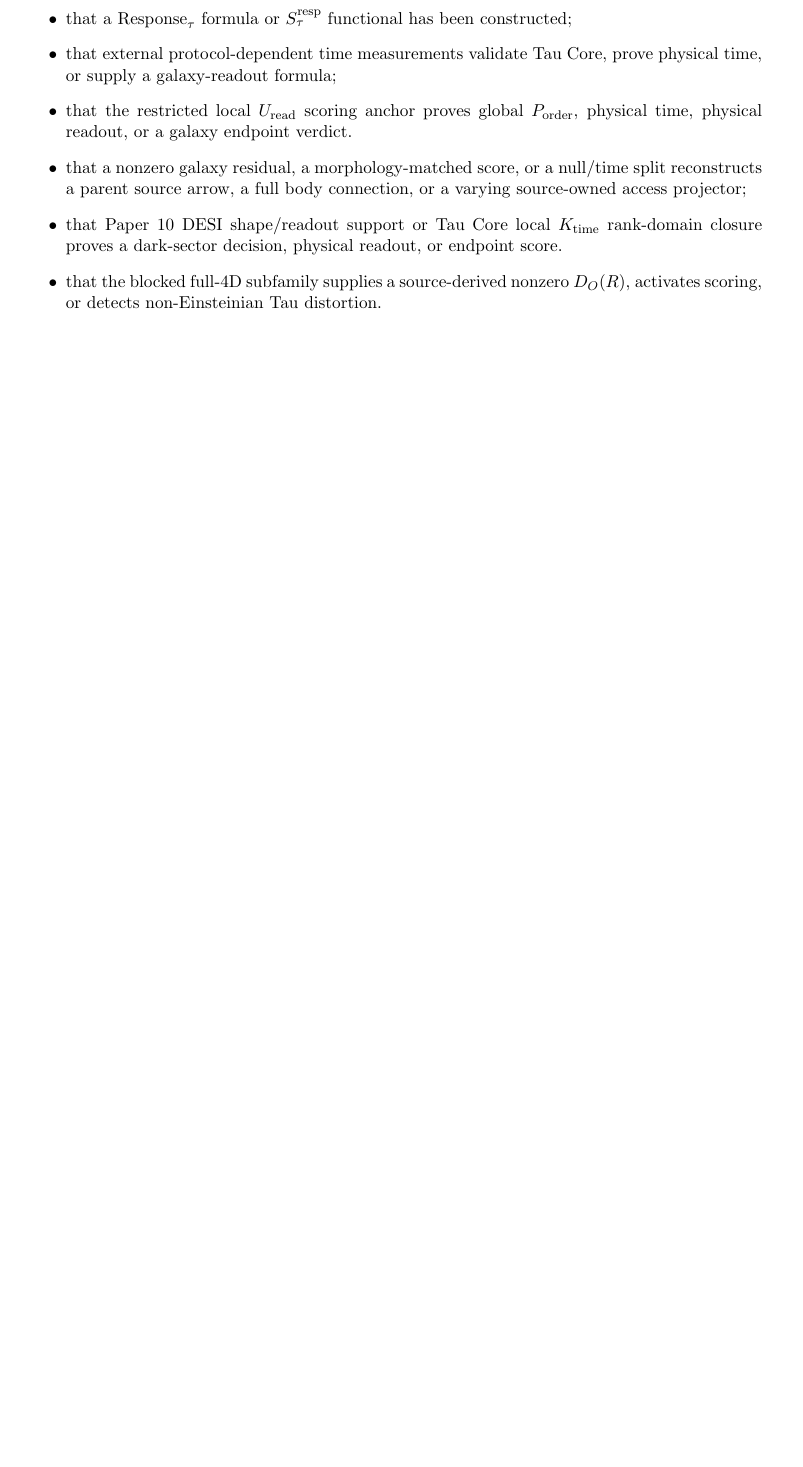
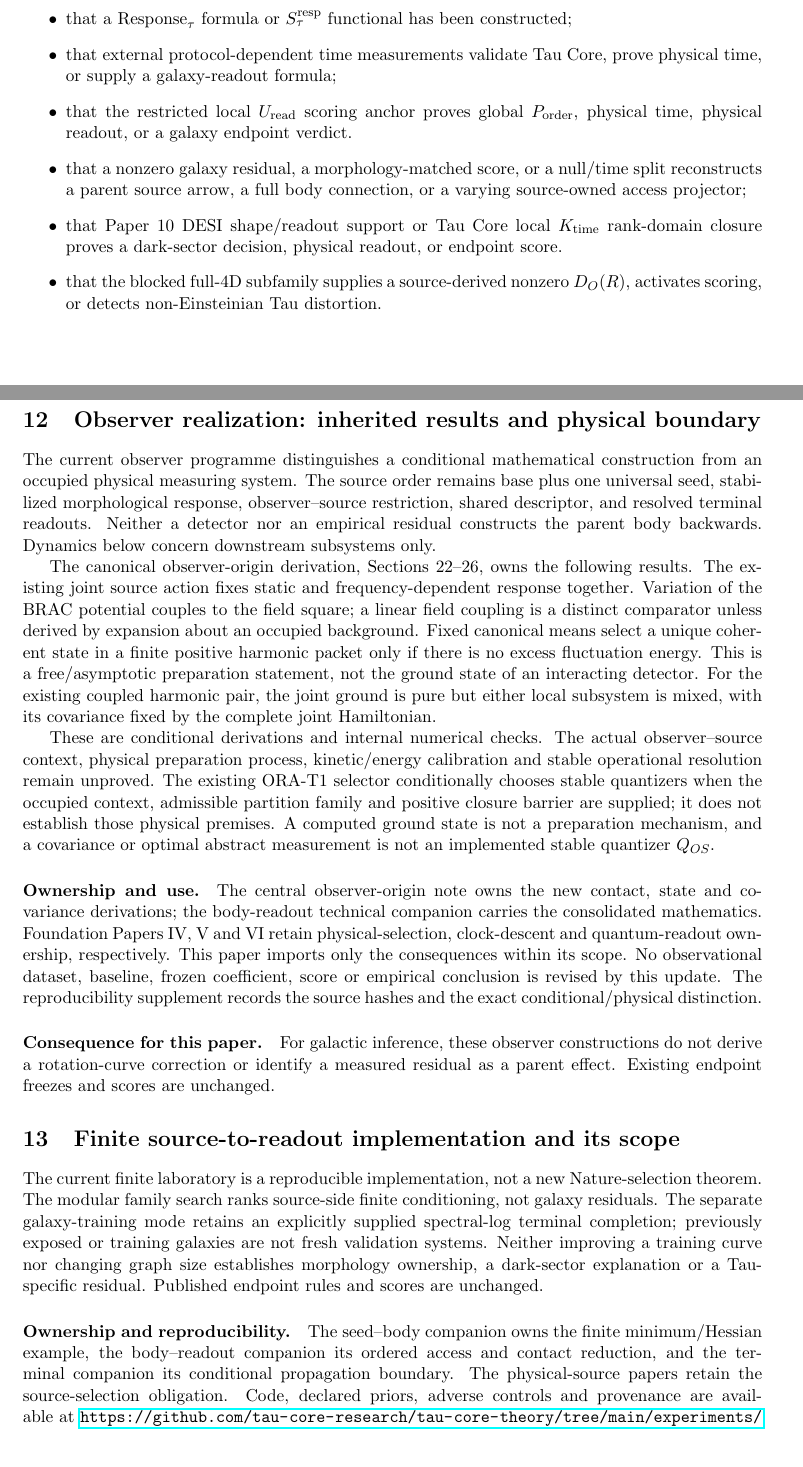
Before and after one commit to tau-core-research/tau-core-galaxy-dark-sector-decision-paper11, a LaTeX paper (paper11_submission_source/main.tex): part of page 12 of 13 before the commit and two parts of pages 12 and 13 of 14 after it, the two joined at a grey line, cut so that both start at the same text, the shorter picture padded with empty space. Compiled offline with pdfLaTeX.

Commit message:
research: integrate observer and finite-source results into current papers

```diff
--- a/paper11_submission_source/main.tex
+++ b/paper11_submission_source/main.tex
@@ -797,6 +819,58 @@ physical readout, or endpoint score.
 \(D_O(R)\), activates scoring, or detects non-Einsteinian Tau distortion.
 \end{itemize}
 
+% BEGIN OBSERVER UPDATE 20260914
+\section{Observer realization: inherited results and physical boundary}
+\label{sec:observer-update-20260914}
+The current observer programme distinguishes a conditional mathematical
+construction from an occupied physical measuring system. The source order
+remains base plus one universal seed, stabilized morphological response,
+observer--source restriction, shared descriptor, and resolved terminal
+readouts. Neither a detector nor an empirical residual constructs the parent
+body backwards. Dynamics below concern downstream subsystems only.
+
+The canonical observer-origin derivation, Sections 22--26, owns the following
+results. The existing joint source action fixes static and frequency-dependent
+response together. Variation of the BRAC potential couples to the field
+square; a linear field coupling is a distinct comparator unless derived by
+expansion about an occupied background. Fixed canonical means select a unique
+coherent state in a finite positive harmonic packet only if there is no excess
+fluctuation energy. This is a free/asymptotic preparation statement, not the
+ground state of an interacting detector. For the existing coupled harmonic
+pair, the joint ground is pure but either local subsystem is mixed, with its
+covariance fixed by the complete joint Hamiltonian.
+
+These are conditional derivations and internal numerical checks. The actual
+observer--source context, physical preparation process, kinetic/energy
+calibration and stable operational resolution remain unproved. The existing
+ORA-T1 selector conditionally chooses stable quantizers when the occupied
+context, admissible partition family and positive closure barrier are supplied;
+it does not establish those physical premises. A computed ground state is not
+a preparation mechanism, and a covariance or optimal abstract measurement is
+not an implemented stable quantizer $Q_{OS}$.
+
+\paragraph{Ownership and use.}
+The central observer-origin note owns the new contact, state and covariance
+derivations; the body-readout technical companion carries the consolidated
+mathematics. Foundation Papers IV, V and VI retain physical-selection,
+clock-descent and quantum-readout ownership, respectively. This paper imports
+only the consequences within its scope. No observational dataset, baseline,
+frozen coefficient, score or empirical conclusion is revised by this update.
+The reproducibility supplement records the source hashes and the exact
+conditional/physical distinction.
+
+
+\paragraph{Consequence for this paper.}
+For galactic inference, these observer constructions do not derive a rotation-curve correction or identify a measured residual as a parent effect. Existing endpoint freezes and scores are unchanged.
+% END OBSERVER UPDATE 20260914
+
+% BEGIN LAB UPDATE 20260915
+\section{Finite source-to-readout implementation and its scope}
+The current finite laboratory is a reproducible implementation, not a new Nature-selection theorem. The modular family search ranks source-side finite conditioning, not galaxy residuals. The separate galaxy-training mode retains an explicitly supplied spectral-log terminal completion; previously exposed or training galaxies are not fresh validation systems. Neither improving a training curve nor changing graph size establishes morphology ownership, a dark-sector explanation or a Tau-specific residual. Published endpoint rules and scores are unchanged.
+\paragraph{Ownership and reproducibility.}
+The seed--body companion owns the finite minimum/Hessian example, the body--readout companion its ordered access and contact reduction, and the terminal companion its conditional propagation boundary. The physical-source papers retain the source-selection obligation. Code, declared priors, adverse controls and provenance are available at \url{https://github.com/tau-core-research/tau-core-theory/tree/main/experiments/seed_evolution_lab}. Numerical tests are internal evidence only; no published empirical score is changed.
+% END LAB UPDATE 20260915
+
 \bibliographystyle{plain}
 \bibliography{refs}
 \end{document}
```
Also changed, not shown: README.md, paper11_submission_source/main.pdf, paper11_submission_source/main.tex (22 more changed lines), 13 other files.
